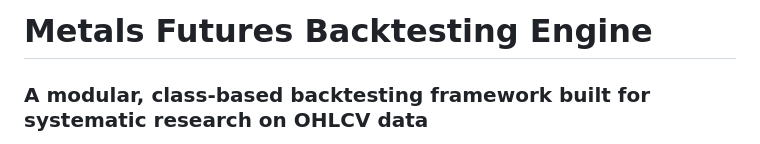
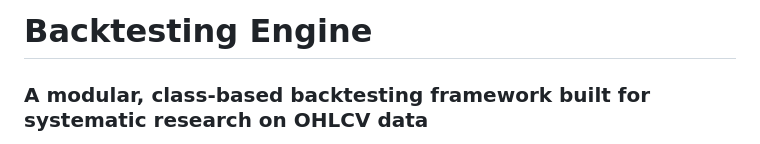
Before and after one commit to Arnaud-BARBIER/Multi-strategy-backtest-engine, a Markdown page: README.md, the part around the change. Rendered like a GitHub page.

```diff
--- a/README.md
+++ b/README.md
@@ -1,4 +1,4 @@
-# Metals Futures Backtesting Engine
+# Backtesting Engine
 ### A modular, class-based backtesting framework built for systematic research on OHLCV data
 
 <img width="1100" height="699" alt="Backtest Engine Screenshot" src="https://github.com/user-attachments/assets/32a9db9e-3aaa-4d65-8747-d04215617657" />
```
